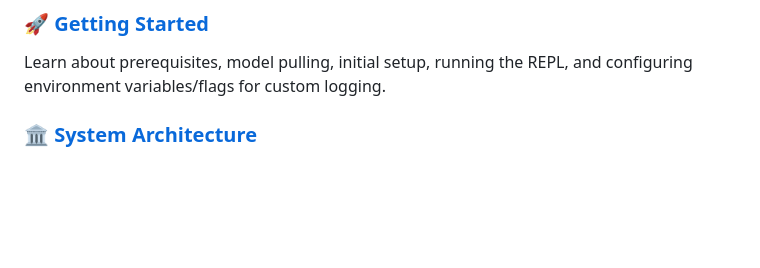
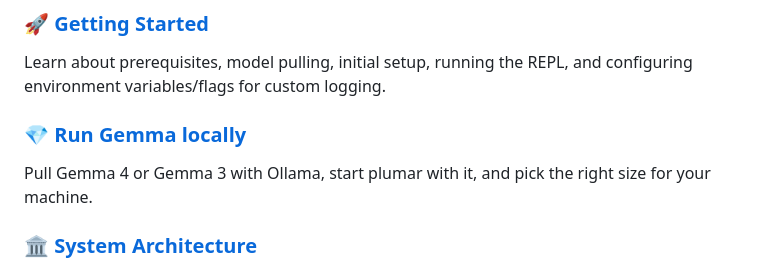
Before and after one commit to nuno-joao-andrade-dev/plumar, a Markdown page: docs/README.md, the part around the change. Drawn GitHub-style; blank space fills up the shorter version.

```diff
--- a/docs/README.md
+++ b/docs/README.md
@@ -10,6 +10,9 @@ Explore the following sections to understand, configure, and extend this local A
 
 ### 🚀 [Getting Started](file:///home/nandrade/localmodel/docs/getting-started.md)
 Learn about prerequisites, model pulling, initial setup, running the REPL, and configuring environment variables/flags for custom logging.
+
+### 💎 [Run Gemma locally](gemma.md)
+Pull Gemma 4 or Gemma 3 with Ollama, start plumar with it, and pick the right size for your machine.
 
 ### 🏛️ [System Architecture](file:///home/nandrade/localmodel/docs/architecture.md)
 Take a deep dive into the decoupled modular architecture, path-traversal safety boundaries, and our custom manual turn-by-turn orchestration loop designed for maximum local model stability.
```
Also changed, not shown: docs/gemma.md (added, +79 -0 lines), docs/getting-started.md (+2 -0 lines).
